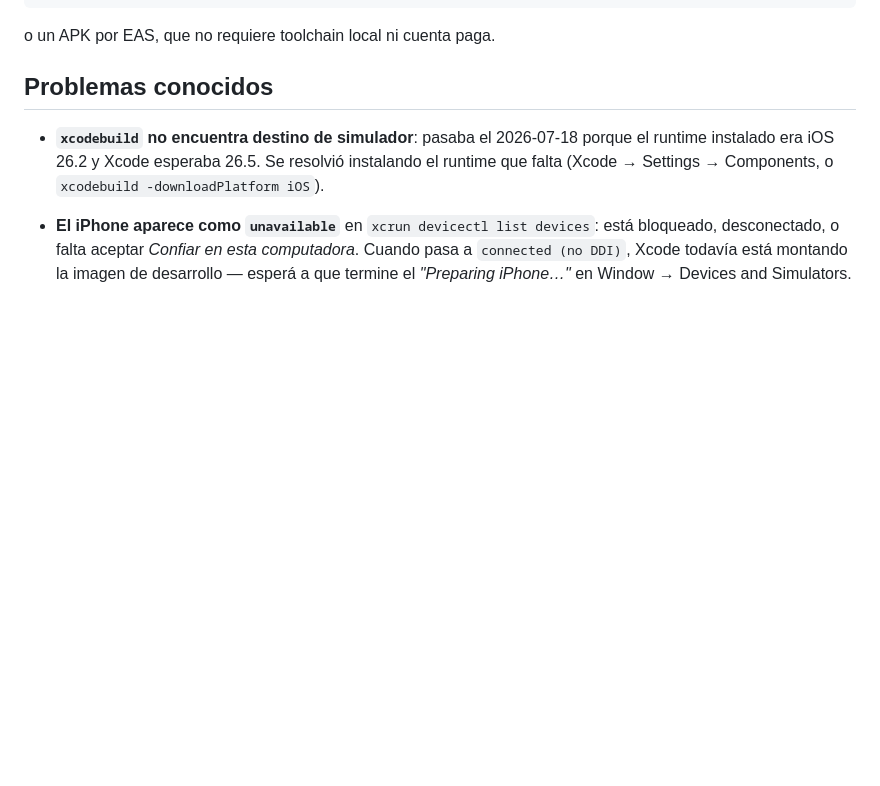
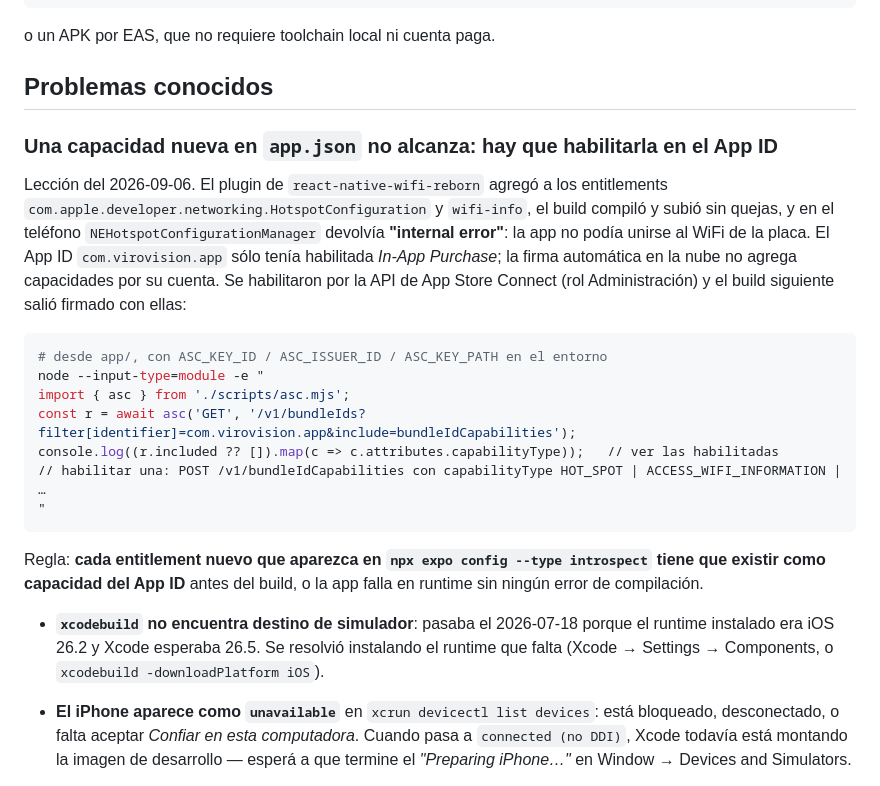
Before and after one commit to juanlu-a/viro_vision, a Markdown page: docs/dev-build-ios.md, the part around the change. Rendered like a GitHub page; blank space fills up the shorter version.

Commit message:
docs(ios): una capacidad nueva en los entitlements hay que habilitarla en el App ID
El build con react-native-wifi-reborn compiló y subió, y en el teléfono
NEHotspotConfiguration devolvía «internal error»: el App ID no tenía Hotspot
Configuration. Se habilitó por la API de App Store Connect; queda escrito cómo
verlo y cómo habilitarlo, y la regla.

````diff
--- a/docs/dev-build-ios.md
+++ b/docs/dev-build-ios.md
@@ -193,6 +193,28 @@ o un APK por EAS, que no requiere toolchain local ni cuenta paga.
 
 ## Problemas conocidos
 
+### Una capacidad nueva en `app.json` no alcanza: hay que habilitarla en el App ID
+
+Lección del 2026-09-06. El plugin de `react-native-wifi-reborn` agregó a los entitlements
+`com.apple.developer.networking.HotspotConfiguration` y `wifi-info`, el build compiló y subió sin
+quejas, y en el teléfono `NEHotspotConfigurationManager` devolvía **"internal error"**: la app no podía
+unirse al WiFi de la placa. El App ID `com.virovision.app` sólo tenía habilitada *In-App Purchase*; la
+firma automática en la nube no agrega capacidades por su cuenta. Se habilitaron por la API de App
+Store Connect (rol Administración) y el build siguiente salió firmado con ellas:
+
+```sh
+# desde app/, con ASC_KEY_ID / ASC_ISSUER_ID / ASC_KEY_PATH en el entorno
+node --input-type=module -e "
+import { asc } from './scripts/asc.mjs';
+const r = await asc('GET', '/v1/bundleIds?filter[identifier]=com.virovision.app&include=bundleIdCapabilities');
+console.log((r.included ?? []).map(c => c.attributes.capabilityType));   // ver las habilitadas
+// habilitar una: POST /v1/bundleIdCapabilities con capabilityType HOT_SPOT | ACCESS_WIFI_INFORMATION | …
+"
+```
+
+Regla: **cada entitlement nuevo que aparezca en `npx expo config --type introspect` tiene que existir
+como capacidad del App ID** antes del build, o la app falla en runtime sin ningún error de compilación.
+
 - **`xcodebuild` no encuentra destino de simulador**: pasaba el 2026-07-18 porque el runtime
   instalado era iOS 26.2 y Xcode esperaba 26.5. Se resolvió instalando el runtime que falta
   (Xcode → Settings → Components, o `xcodebuild -downloadPlatform iOS`).
````
